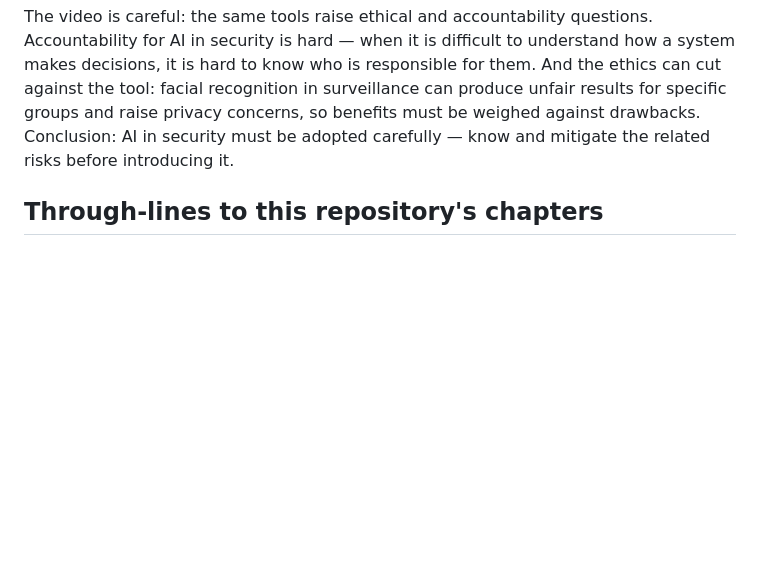
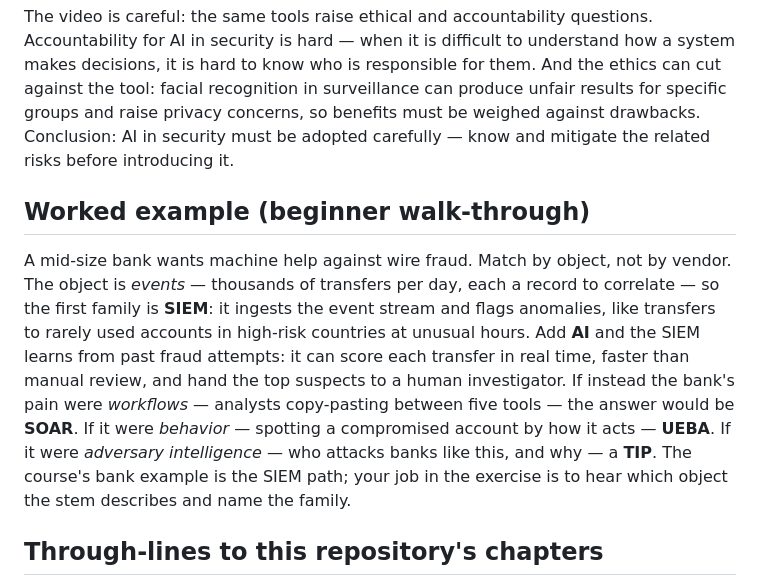
Before and after one commit to AdilShamim8/AI-Safety, a Markdown page: courses/datacamp-ai-security-risk/ch01-04-ai-as-a-change-agent-for-security.md, the part around the change. GitHub-like rendering; blank space fills up the shorter version.

Commit message:
docs(courses): the worked example for lesson 1.04 — the bank matching tool families by object (events to SIEM, workflows to SOAR, behavior to UEBA, adversary intelligence to TIP) [S10-P34] [S10-P34]

```diff
--- a/courses/datacamp-ai-security-risk/ch01-04-ai-as-a-change-agent-for-security.md
+++ b/courses/datacamp-ai-security-risk/ch01-04-ai-as-a-change-agent-for-security.md
@@ -29,6 +29,10 @@ Security information and event management systems analyze real-time security eve
 
 The video is careful: the same tools raise ethical and accountability questions. Accountability for AI in security is hard — when it is difficult to understand how a system makes decisions, it is hard to know who is responsible for them. And the ethics can cut against the tool: facial recognition in surveillance can produce unfair results for specific groups and raise privacy concerns, so benefits must be weighed against drawbacks. Conclusion: AI in security must be adopted carefully — know and mitigate the related risks before introducing it.
 
+## Worked example (beginner walk-through)
+
+A mid-size bank wants machine help against wire fraud. Match by object, not by vendor. The object is *events* — thousands of transfers per day, each a record to correlate — so the first family is **SIEM**: it ingests the event stream and flags anomalies, like transfers to rarely used accounts in high-risk countries at unusual hours. Add **AI** and the SIEM learns from past fraud attempts: it can score each transfer in real time, faster than manual review, and hand the top suspects to a human investigator. If instead the bank's pain were *workflows* — analysts copy-pasting between five tools — the answer would be **SOAR**. If it were *behavior* — spotting a compromised account by how it acts — **UEBA**. If it were *adversary intelligence* — who attacks banks like this, and why — a **TIP**. The course's bank example is the SIEM path; your job in the exercise is to hear which object the stem describes and name the family.
+
 ## Through-lines to this repository's chapters
 
 - [Ch. 12](../../chapters/12-adversarial-ml-and-robustness/README.md) — the robustness side of detection under adversarial pressure.
```
